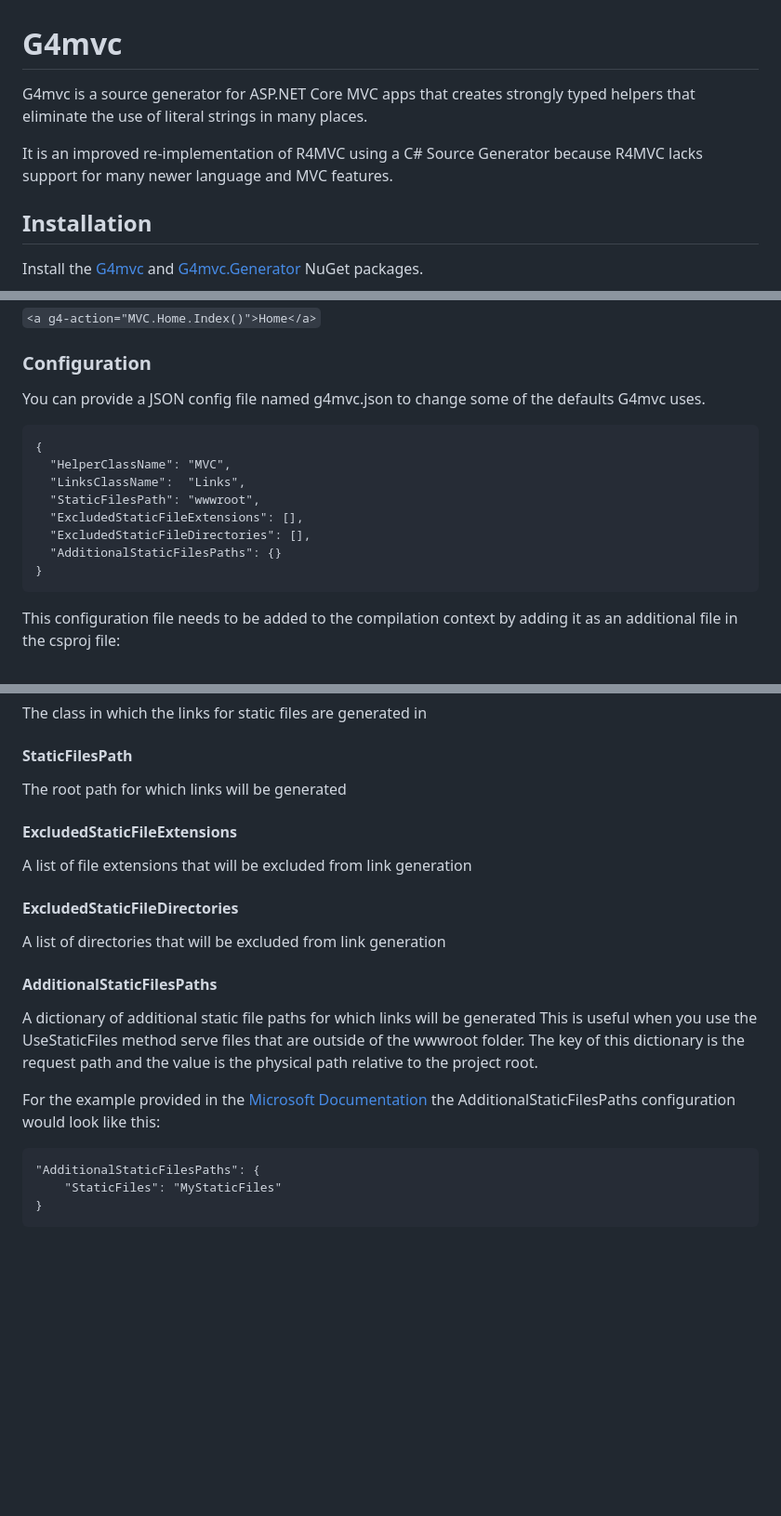
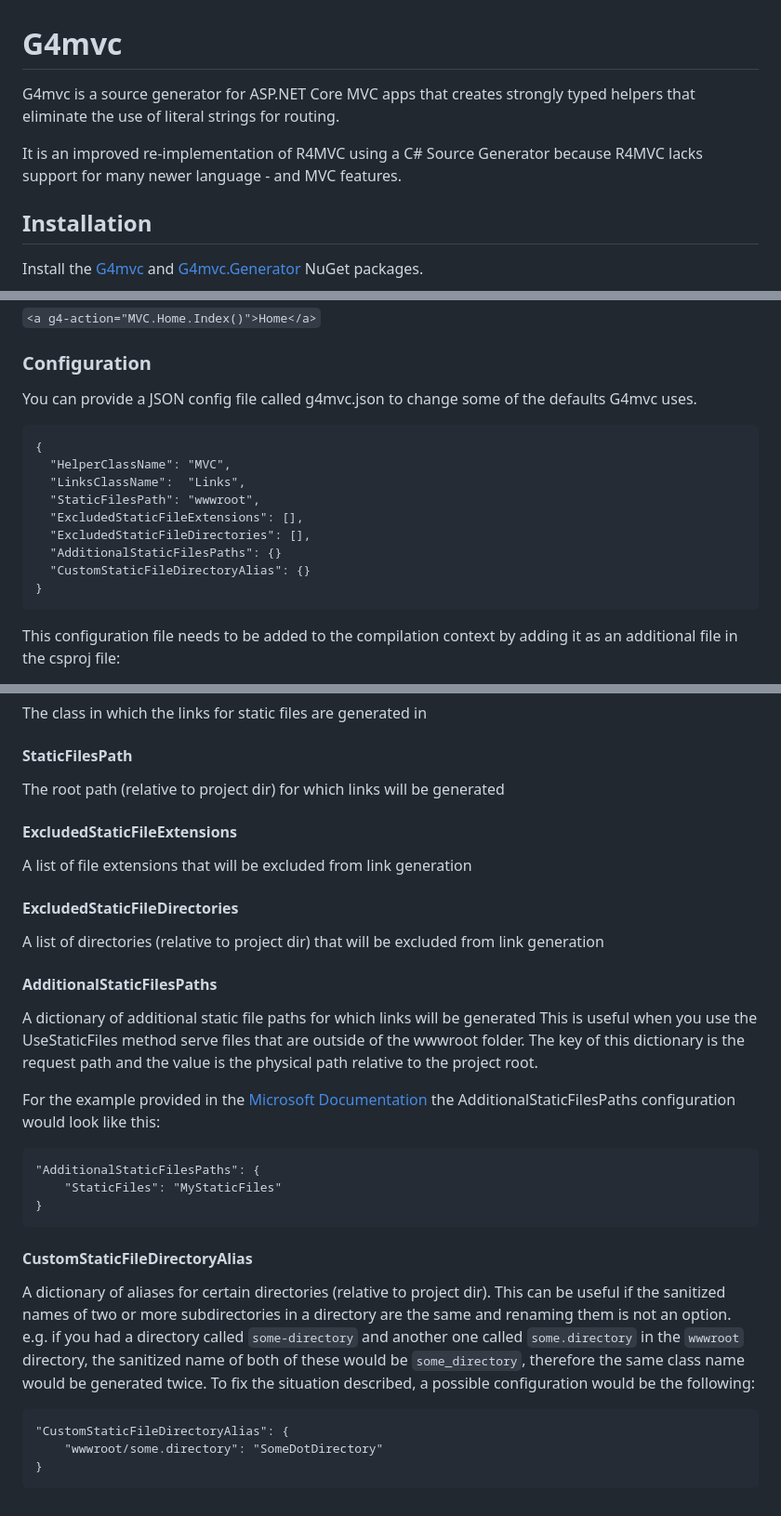
Before and after one commit to andref15/G4mvc, a Markdown page: README.md, 3 parts joined by grey strips. Shown at 93% size. Rendered like a GitHub page; blank space fills up the shorter version.

```diff
--- a/README.md
+++ b/README.md
@@ -1,8 +1,8 @@
 # G4mvc
 
-G4mvc is a source generator for ASP.NET Core MVC apps that creates strongly typed helpers that eliminate the use of literal strings in many places.
+G4mvc is a source generator for ASP.NET Core MVC apps that creates strongly typed helpers that eliminate the use of literal strings for routing.
 
-It is an improved re-implementation of R4MVC using a C# Source Generator because R4MVC lacks support for many newer language and MVC features.
+It is an improved re-implementation of R4MVC using a C# Source Generator because R4MVC lacks support for many newer language - and MVC features.
 
 ## Installation
 Install the [G4mvc](https://www.nuget.org/packages/G4mvc/) and [G4mvc.Generator](https://www.nuget.org/packages/G4mvc.Generator/) NuGet packages.
@@ -37,7 +37,7 @@ G4mvc provides a TagHelper that can be used on anchor as well as form tags.
 `<a g4-action="MVC.Home.Index()">Home</a>`
 
 ### Configuration
-You can provide a JSON config file named g4mvc.json to change some of the defaults G4mvc uses.
+You can provide a JSON config file called g4mvc.json to change some of the defaults G4mvc uses.
 
     {
       "HelperClassName": "MVC",
@@ -46,6 +46,7 @@ You can provide a JSON config file named g4mvc.json to change some of the defaul
       "ExcludedStaticFileExtensions": [],
       "ExcludedStaticFileDirectories": [],
       "AdditionalStaticFilesPaths": {}
+      "CustomStaticFileDirectoryAlias": {}
     }
 
 This configuration file needs to be added to the compilation context by adding it as an additional file in the csproj file:
@@ -61,13 +62,13 @@ Allows you to change the MVC prefix (e.g. MVC.Home.Index())
 The class in which the links for static files are generated in
 
 #### StaticFilesPath
-The root path for which links will be generated
+The root path (relative to project dir) for which links will be generated
 
 #### ExcludedStaticFileExtensions
 A list of file extensions that will be excluded from link generation
 
 #### ExcludedStaticFileDirectories
-A list of directories that will be excluded from link generation
+A list of directories (relative to project dir) that will be excluded from link generation
 
 #### AdditionalStaticFilesPaths
 A dictionary of additional static file paths for which links will be generated
@@ -78,3 +79,12 @@ For the example provided in the [Microsoft Documentation](https://learn.microsof
     "AdditionalStaticFilesPaths": {
         "StaticFiles": "MyStaticFiles"
     }
+
+#### CustomStaticFileDirectoryAlias
+A dictionary of aliases for certain directories (relative to project dir). This can be useful if the sanitized names of two or more subdirectories in a directory are the same and renaming them is not an option.
+e.g. if you had a directory called `some-directory` and another one called `some.directory` in the `wwwroot` directory, the sanitized name of both of these would be `some_directory`, therefore the same class name would be generated twice.
+To fix the situation described, a possible configuration would be the following:
+
+    "CustomStaticFileDirectoryAlias": {
+        "wwwroot/some.directory": "SomeDotDirectory"
+    }
```
